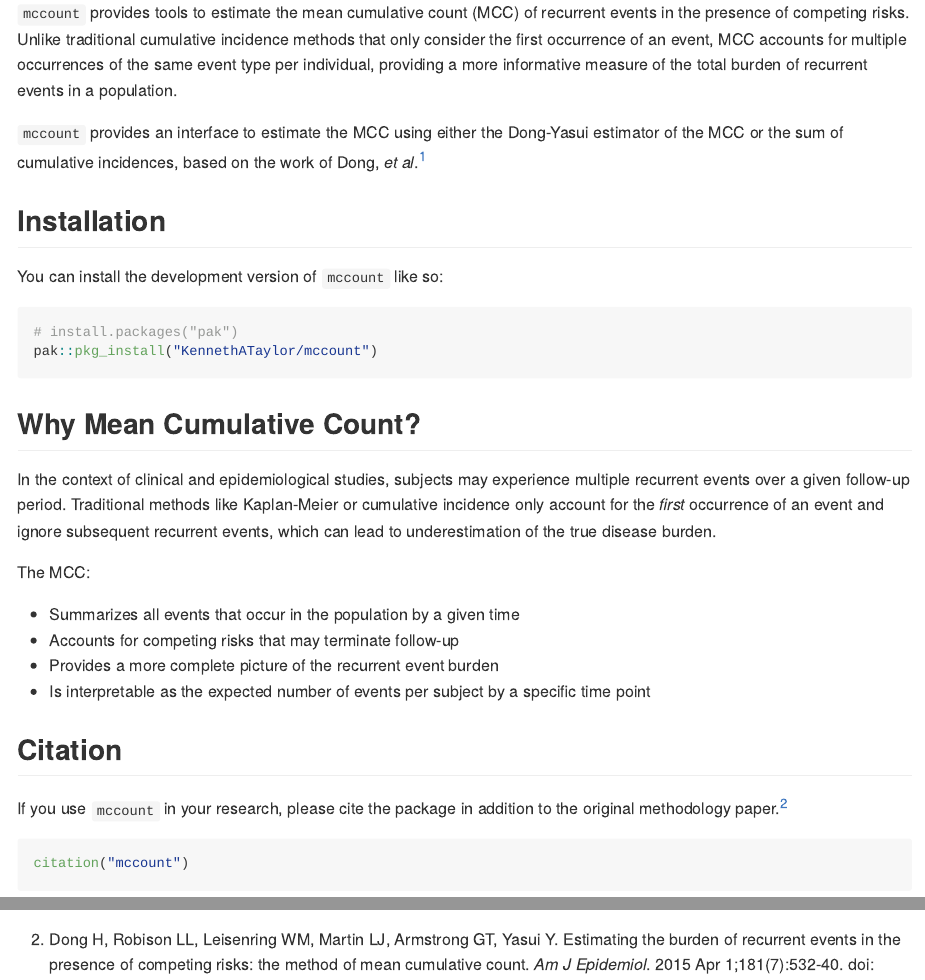
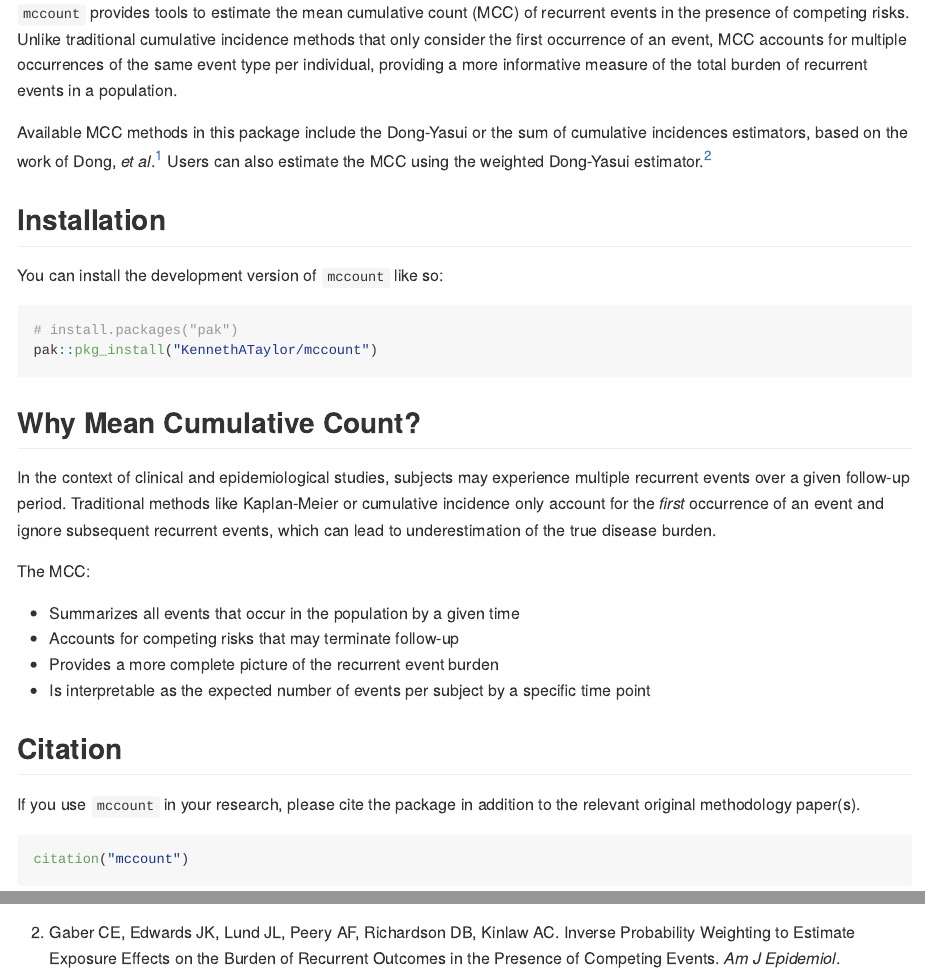
Before and after one commit to KennethATaylor/mccount, an R Markdown document (README.Rmd): the page in a window 1100 px wide, from 280 px down, and a second part further down, joined at a grey line. The pictures show the output file README.md that the author committed with the source, drawn offline in the style of GitHub; badge pictures from the web are left out.

Commit message:
Update documentation, pkgdown, NAMESPACE, and DESCRIPTION

````diff
--- a/README.Rmd
+++ b/README.Rmd
@@ -26,9 +26,10 @@ knitr::opts_chunk$set(
 
 `mccount` provides tools to estimate the mean cumulative count (MCC) of recurrent events in the presence of competing risks. Unlike traditional cumulative incidence methods that only consider the first occurrence of an event, MCC accounts for multiple occurrences of the same event type per individual, providing a more informative measure of the total burden of recurrent events in a population.
 
-`mccount` provides an interface to estimate the MCC using either the Dong-Yasui estimator of the MCC or the sum of cumulative incidences, based on the work of Dong, *et al*.[^1]
+Available MCC methods in this package include the Dong-Yasui or the sum of cumulative incidences estimators, based on the work of Dong, *et al*.[^1] Users can also estimate the MCC using the weighted Dong-Yasui estimator.[^2]
 
 [^1]: Dong H, Robison LL, Leisenring WM, Martin LJ, Armstrong GT, Yasui Y. Estimating the burden of recurrent events in the presence of competing risks: the method of mean cumulative count. *Am J Epidemiol*. 2015 Apr 1;181(7):532-40. doi: [10.1093/aje/kwu289](https://doi.org/10.1093/aje/kwu289)
+[^2]: Gaber CE, Edwards JK, Lund JL, Peery AF, Richardson DB, Kinlaw AC. Inverse Probability Weighting to Estimate Exposure Effects on the Burden of Recurrent Outcomes in the Presence of Competing Events. *Am J Epidemiol*. 2023;192(5):830-839. doi: [10.1093/aje/kwad031](https://doi.org/10.1093/aje/kwad031)
 
 ## Installation
 
@@ -52,9 +53,7 @@ The MCC:
 
 ## Citation
 
-If you use `mccount` in your research, please cite the package in addition to the original methodology paper.[^2]
-
-[^2]: Dong H, Robison LL, Leisenring WM, Martin LJ, Armstrong GT, Yasui Y. Estimating the burden of recurrent events in the presence of competing risks: the method of mean cumulative count. *Am J Epidemiol*. 2015 Apr 1;181(7):532-40. doi: [10.1093/aje/kwu289](https://doi.org/10.1093/aje/kwu289)
+If you use `mccount` in your research, please cite the package in addition to the relevant original methodology paper(s).
 
 ```{r citation, eval=FALSE}
 citation("mccount")
````
Also changed, not shown: R/mccount-package.R (+100 -0 lines), README.md, pkgdown/favicon/apple-touch-icon.png (added), pkgdown/favicon/favicon-96x96.png (added), pkgdown/favicon/favicon.svg (added), pkgdown/favicon/web-app-manifest-192x192.png (added), pkgdown/favicon/web-app-manifest-512x512.png (added), 7 other files.
